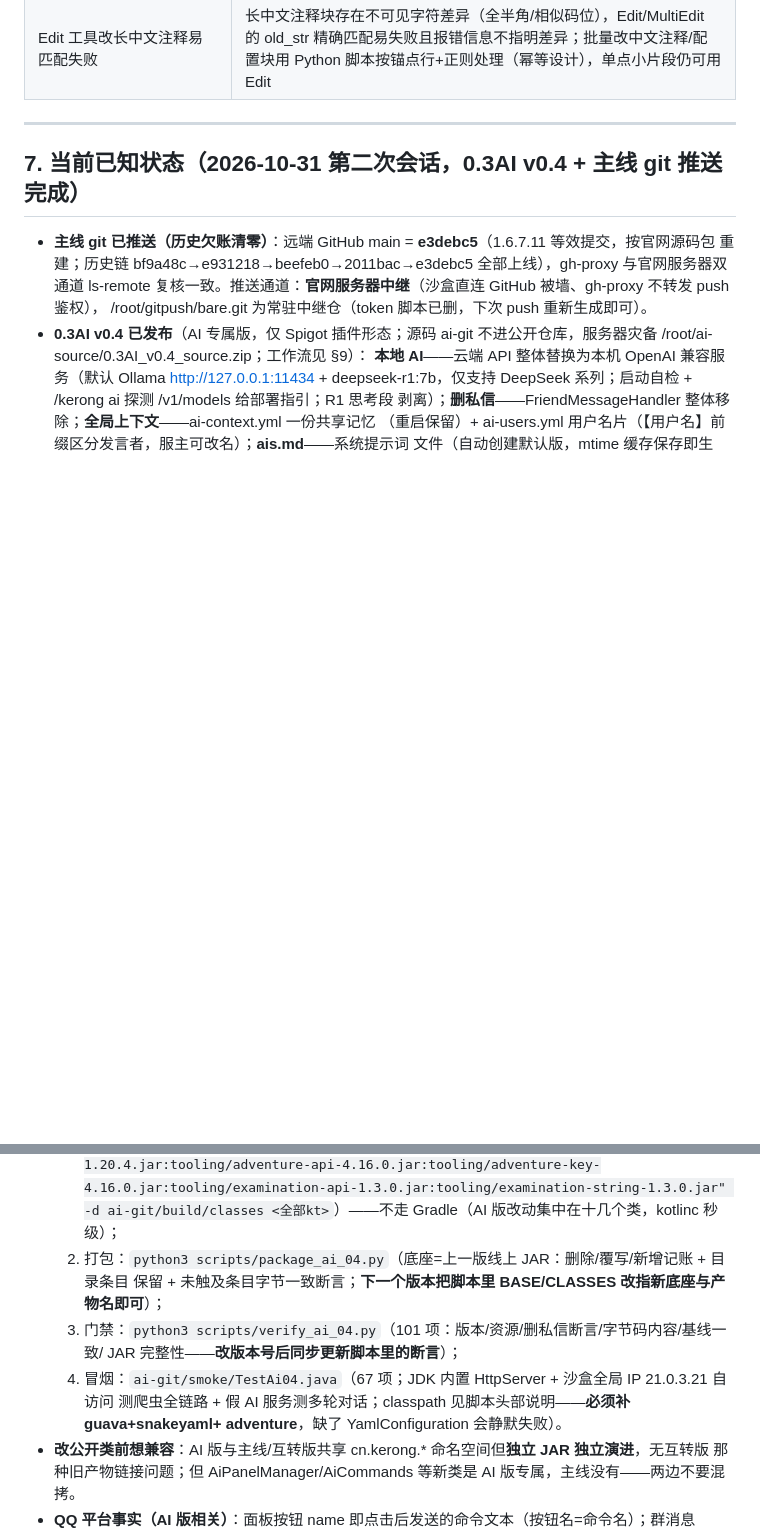
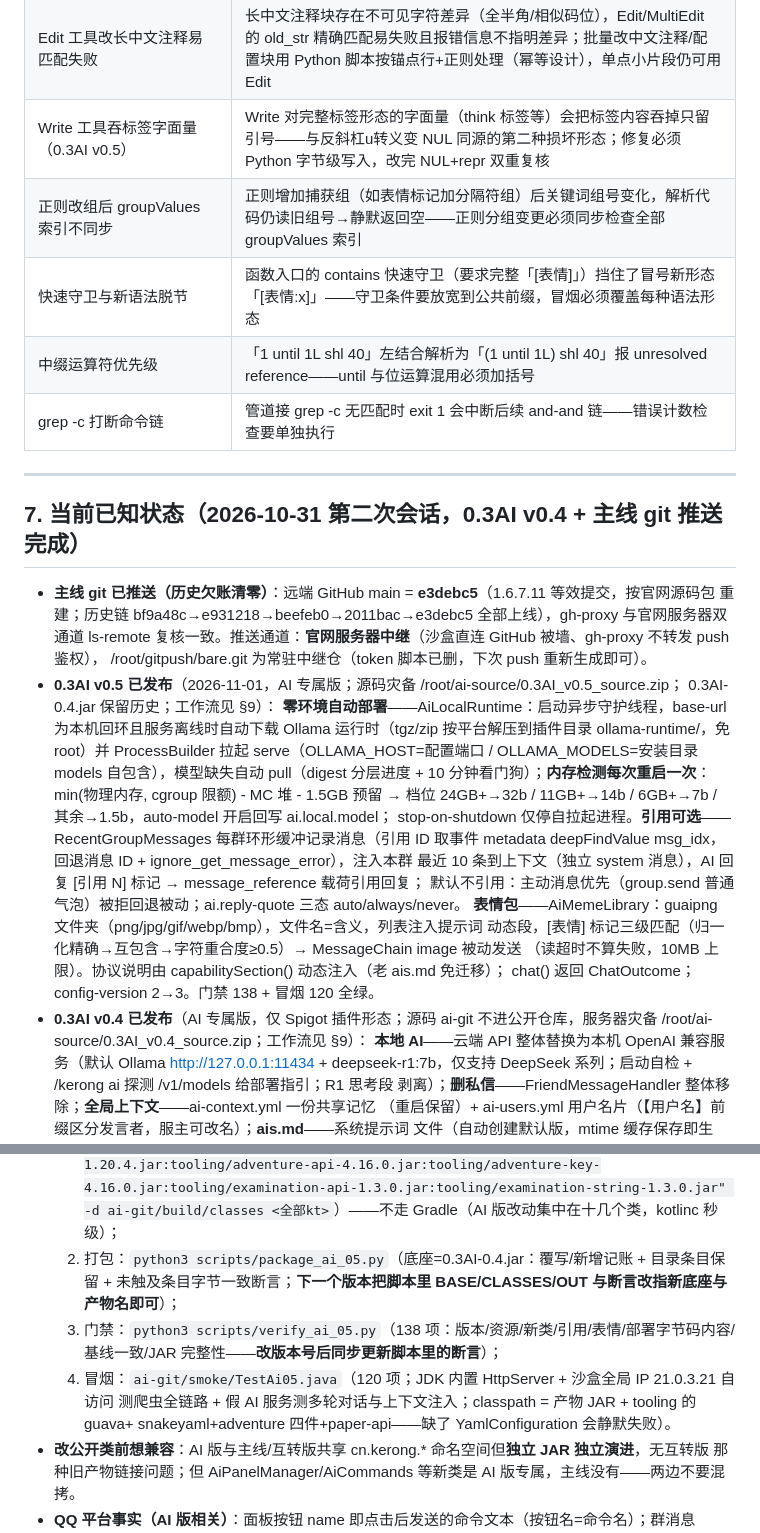
Before and after one commit to SUZHE014/KERONGPenguin, a Markdown page: AI-KNOWLEDGE.md, 2 parts joined by grey strips. Rendered like a GitHub page; blank space fills up the shorter version.

Commit message:
AI-KNOWLEDGE 同步 0.3AI v0.5（AI 专属版：零环境自动部署 + 引用可选 + 表情包）——①§7 新增 v0.5 完成块：AiLocalRuntime 零环境自动部署（base-url 回环判定→下载 Ollama 运行时 tgz/zip 解压插件目录免 root→ProcessBuilder 拉起 serve（OLLAMA_HOST/OLLAMA_MODELS 自包含）→模型自动 pull（digest 分层进度+10 分钟看门狗）；内存检测每次重启一次：min(物理内存,cgroup 限额)-MC 堆-1.5GB 预留→24GB+32b/11GB+14b/6GB+7b/其余 1.5b 档位回写 ai.local.model；stop-on-shutdown 仅停自拉起进程）；引用回复可选化（RecentGroupMessages 每群环形缓冲+全局编号，引用 ID 取事件 metadata deepFindValue msg_idx；AI 回复 [引用 N] 标记→message_reference 载荷引用回复；默认不引用=主动消息优先被拒回退被动；ai.reply-quote 三态）；表情包 AiMemeLibrary（guaipng 文件夹文件名=含义，三级匹配归一化精确→互包含→字符重合度≥0.5，MessageChain image 被动发送读超时不算失败）；协议由 capabilitySection 动态注入（老 ais.md 免迁移），chat 返回 ChatOutcome，config-version 2→3；门禁 138 项+冒烟 TestAi05 120 项全绿（Q/S/P/RG/E/RT/C 新组+v0.4 回归组）②§9 工作流更新 package_ai_05/verify_ai_05/TestAi05 与底座 0.4 JAR ③§6 新增五坑：Write 工具吞标签字面量（第二种损坏形态）、正则改组后 groupValues 索引不同步、快速守卫与新语法脱节、until 与位运算优先级、grep -c 打断命令链；md 与官网 txt 双份同内容

```diff
--- a/AI-KNOWLEDGE.md
+++ b/AI-KNOWLEDGE.md
@@ -248,6 +249,11 @@ CPU 渲染（CardRenderPool 共享线程池，核数一半 1~4 线程）、结
 | 冒烟 JVM 需补服务器自带依赖 | paper-api 的 MemorySection.set 需要 guava、YamlConfiguration 需要 adventure——真实服务器自带但独立 JVM 冒烟要手动加 classpath，否则 save **静默失败**（被 Kotlin catch 吞掉，文件根本不落盘）；YamlConfiguration 实例 load(File) 对真损坏 YAML 正常抛异常，但「:::xxx」其实是合法 YAML 标量——冒烟要用「messages: [unclosed」这类真坏样本 |
 | gh-proxy 不转发 push 鉴权 | gh-proxy 的 clone/ls-remote 可用，但 push 时 GitHub 收到匿名请求报「No anonymous write access」——**push 一律走官网服务器中继**（bundle→bare.git→带 PAT 直连，服务器可直连 GitHub）；含 token 的脚本用后即删（0.3AI v0.4 会话实测） |
 | Edit 工具改长中文注释易匹配失败 | 长中文注释块存在不可见字符差异（全半角/相似码位），Edit/MultiEdit 的 old_str 精确匹配易失败且报错信息不指明差异；批量改中文注释/配置块用 Python 脚本按锚点行+正则处理（幂等设计），单点小片段仍可用 Edit |
+| Write 工具吞标签字面量（0.3AI v0.5） | Write 对完整标签形态的字面量（think 标签等）会把标签内容吞掉只留引号——与反斜杠u转义变 NUL 同源的第二种损坏形态；修复必须 Python 字节级写入，改完 NUL+repr 双重复核 |
+| 正则改组后 groupValues 索引不同步 | 正则增加捕获组（如表情标记加分隔符组）后关键词组号变化，解析代码仍读旧组号→静默返回空——正则分组变更必须同步检查全部 groupValues 索引 |
+| 快速守卫与新语法脱节 | 函数入口的 contains 快速守卫（要求完整「[表情]」）挡住了冒号新形态「[表情:x]」——守卫条件要放宽到公共前缀，冒烟必须覆盖每种语法形态 |
+| 中缀运算符优先级 | 「1 until 1L shl 40」左结合解析为「(1 until 1L) shl 40」报 unresolved reference——until 与位运算混用必须加括号 |
+| grep -c 打断命令链 | 管道接 grep -c 无匹配时 exit 1 会中断后续 and-and 链——错误计数检查要单独执行 |
 
 ---
 
@@ -257,6 +263,21 @@ CPU 渲染（CardRenderPool 共享线程池，核数一半 1~4 线程）、结
   重建；历史链 bf9a48c→e931218→beefeb0→2011bac→e3debc5 全部上线），gh-proxy 与官网服务器双通道
   ls-remote 复核一致。推送通道：**官网服务器中继**（沙盒直连 GitHub 被墙、gh-proxy 不转发 push 鉴权），
   /root/gitpush/bare.git 为常驻中继仓（token 脚本已删，下次 push 重新生成即可）。
+- **0.3AI v0.5 已发布**（2026-11-01，AI 专属版；源码灾备 /root/ai-source/0.3AI_v0.5_source.zip；
+  0.3AI-0.4.jar 保留历史；工作流见 §9）：
+  **零环境自动部署**——AiLocalRuntime：启动异步守护线程，base-url 为本机回环且服务离线时自动下载
+  Ollama 运行时（tgz/zip 按平台解压到插件目录 ollama-runtime/，免 root）并 ProcessBuilder 拉起
+  serve（OLLAMA_HOST=配置端口 / OLLAMA_MODELS=安装目录 models 自包含），模型缺失自动 pull（digest
+  分层进度 + 10 分钟看门狗）；**内存检测每次重启一次**：min(物理内存, cgroup 限额) - MC 堆 - 1.5GB
+  预留 → 档位 24GB+→32b / 11GB+→14b / 6GB+→7b / 其余→1.5b，auto-model 开启回写 ai.local.model；
+  stop-on-shutdown 仅停自拉起进程。**引用可选**——RecentGroupMessages 每群环形缓冲记录消息（引用
+  ID 取事件 metadata deepFindValue msg_idx，回退消息 ID + ignore_get_message_error），注入本群
+  最近 10 条到上下文（独立 system 消息），AI 回复 [引用 N] 标记 → message_reference 载荷引用回复；
+  默认不引用：主动消息优先（group.send 普通气泡）被拒回退被动；ai.reply-quote 三态 auto/always/never。
+  **表情包**——AiMemeLibrary：guaipng 文件夹（png/jpg/gif/webp/bmp），文件名=含义，列表注入提示词
+  动态段，[表情] 标记三级匹配（归一化精确→互包含→字符重合度≥0.5）→ MessageChain image 被动发送
+  （读超时不算失败，10MB 上限）。协议说明由 capabilitySection() 动态注入（老 ais.md 免迁移）；
+  chat() 返回 ChatOutcome；config-version 2→3。门禁 138 + 冒烟 120 全绿。
 - **0.3AI v0.4 已发布**（AI 专属版，仅 Spigot 插件形态；源码 ai-git 不进公开仓库，服务器灾备
   /root/ai-source/0.3AI_v0.4_source.zip；工作流见 §9）：
   **本地 AI**——云端 API 整体替换为本机 OpenAI 兼容服务（默认 Ollama http://127.0.0.1:11434 +
@@ -394,13 +415,13 @@ CPU 渲染（CardRenderPool 共享线程池，核数一半 1~4 线程）、结
      org.jetbrains.kotlin.cli.jvm.K2JVMCompiler -no-stdlib -jvm-target 17 -language-version 2.2
      -cp "<上一版JAR>:tooling/paper-api-1.20.4.jar:tooling/adventure-api-4.16.0.jar:tooling/adventure-key-4.16.0.jar:tooling/examination-api-1.3.0.jar:tooling/examination-string-1.3.0.jar"
      -d ai-git/build/classes <全部kt>`）——不走 Gradle（AI 版改动集中在十几个类，kotlinc 秒级）；
-  2. 打包：`python3 scripts/package_ai_04.py`（底座=上一版线上 JAR：删除/覆写/新增记账 + 目录条目
-     保留 + 未触及条目字节一致断言；**下一个版本把脚本里 BASE/CLASSES 改指新底座与产物名即可**）；
-  3. 门禁：`python3 scripts/verify_ai_04.py`（101 项：版本/资源/删私信断言/字节码内容/基线一致/
-     JAR 完整性——**改版本号后同步更新脚本里的断言**）；
-  4. 冒烟：`ai-git/smoke/TestAi04.java`（67 项；JDK 内置 HttpServer + 沙盒全局 IP 21.0.3.21 自访问
-     测爬虫全链路 + 假 AI 服务测多轮对话；classpath 见脚本头部说明——**必须补 guava+snakeyaml+
-     adventure**，缺了 YamlConfiguration 会静默失败）。
+  2. 打包：`python3 scripts/package_ai_05.py`（底座=0.3AI-0.4.jar：覆写/新增记账 + 目录条目保留 +
+     未触及条目字节一致断言；**下一个版本把脚本里 BASE/CLASSES/OUT 与断言改指新底座与产物名即可**）；
+  3. 门禁：`python3 scripts/verify_ai_05.py`（138 项：版本/资源/新类/引用/表情/部署字节码内容/
+     基线一致/JAR 完整性——**改版本号后同步更新脚本里的断言**）；
+  4. 冒烟：`ai-git/smoke/TestAi05.java`（120 项；JDK 内置 HttpServer + 沙盒全局 IP 21.0.3.21 自访问
+     测爬虫全链路 + 假 AI 服务测多轮对话与上下文注入；classpath = 产物 JAR + tooling 的 guava+
+     snakeyaml+adventure 四件+paper-api——缺了 YamlConfiguration 会静默失败）。
 - **改公开类前想兼容**：AI 版与主线/互转版共享 cn.kerong.* 命名空间但**独立 JAR 独立演进**，无互转版
   那种旧产物链接问题；但 AiPanelManager/AiCommands 等新类是 AI 版专属，主线没有——两边不要混拷。
 - **QQ 平台事实（AI 版相关）**：面板按钮 name 即点击后发送的命令文本（按钮名=命令名）；群消息 sender.meta
```
Also changed, not shown: other parts of AI-KNOWLEDGE.md (+2 -1 lines).
